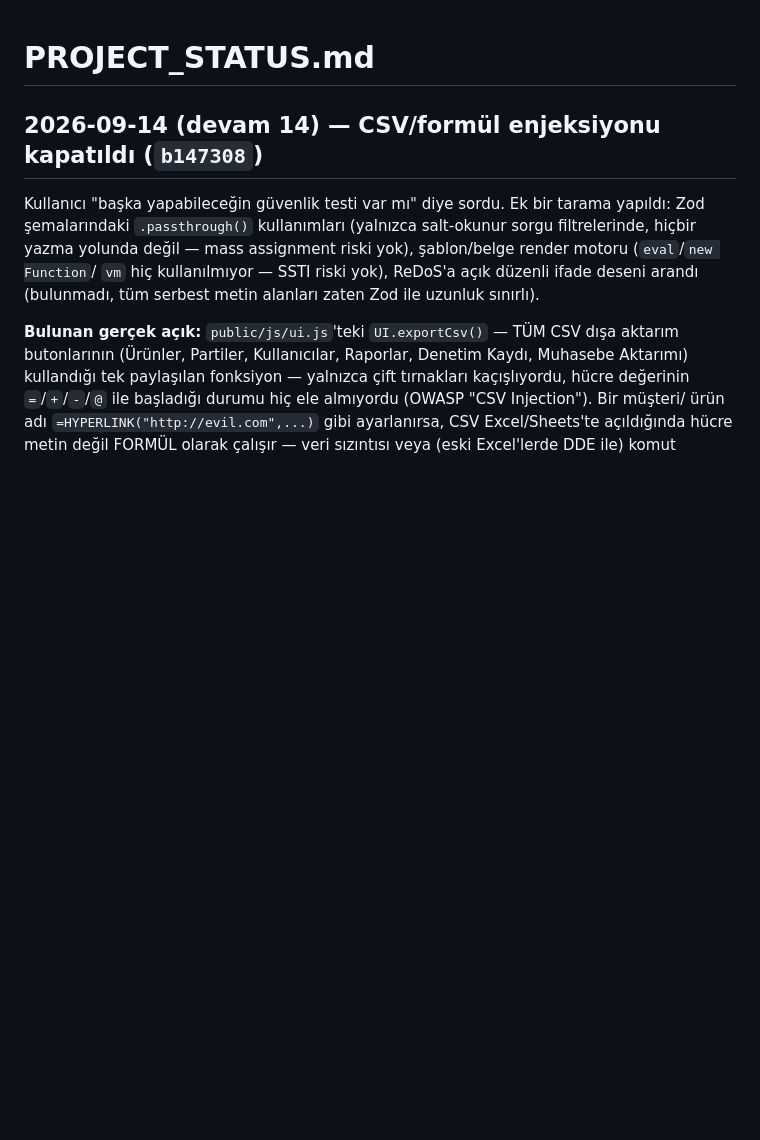
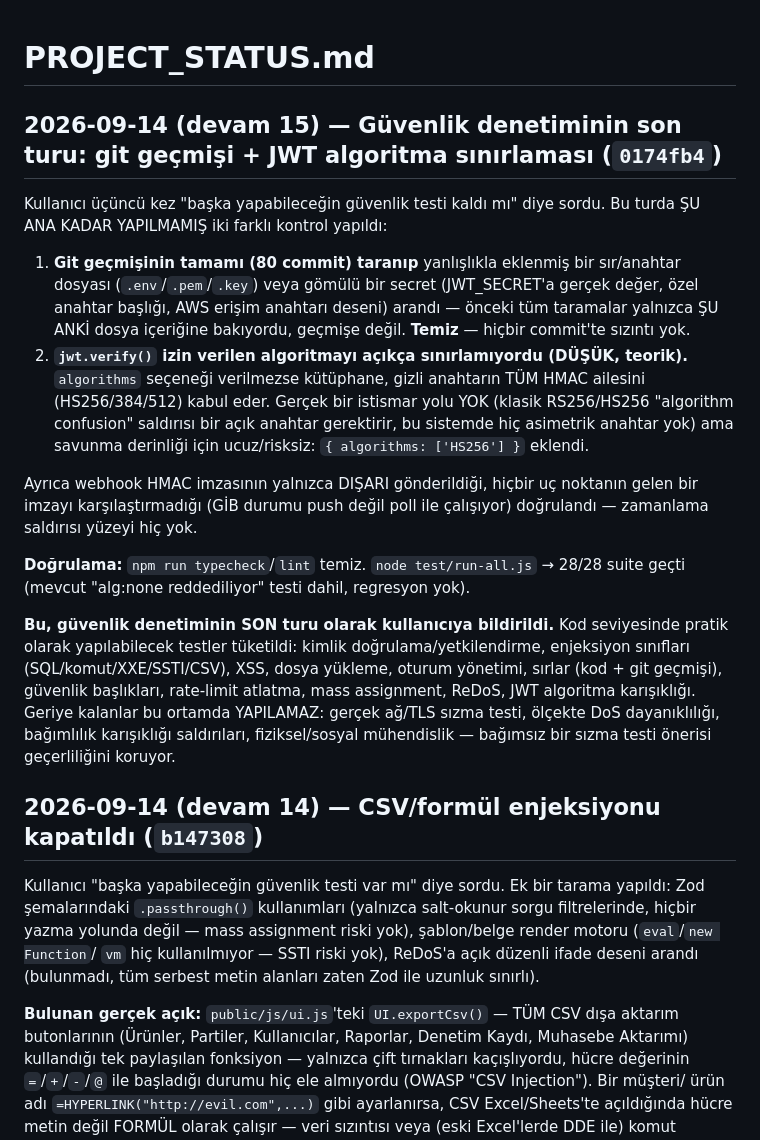
Before and after one commit to 41alev/sentez, a Markdown page: PROJECT_STATUS.md, the part around the change. Drawn GitHub-style; blank space fills up the shorter version.

Commit message:
PROJECT_STATUS.md: guvenlik denetiminin son turu ozetlendi (0174fb4)
Co-Authored-By: Claude Sonnet 5 <noreply@anthropic.com>

```diff
--- a/PROJECT_STATUS.md
+++ b/PROJECT_STATUS.md
@@ -1,4 +1,40 @@
 # PROJECT_STATUS.md
+
+## 2026-09-14 (devam 15) — Güvenlik denetiminin son turu: git geçmişi + JWT algoritma sınırlaması (`0174fb4`)
+
+Kullanıcı üçüncü kez "başka yapabileceğin güvenlik testi kaldı mı" diye
+sordu. Bu turda ŞU ANA KADAR YAPILMAMIŞ iki farklı kontrol yapıldı:
+
+1. **Git geçmişinin tamamı (80 commit) taranıp** yanlışlıkla eklenmiş bir
+   sır/anahtar dosyası (`.env`/`.pem`/`.key`) veya gömülü bir secret
+   (JWT_SECRET'a gerçek değer, özel anahtar başlığı, AWS erişim anahtarı
+   deseni) arandı — önceki tüm taramalar yalnızca ŞU ANKİ dosya içeriğine
+   bakıyordu, geçmişe değil. **Temiz** — hiçbir commit'te sızıntı yok.
+2. **`jwt.verify()` izin verilen algoritmayı açıkça sınırlamıyordu
+   (DÜŞÜK, teorik).** `algorithms` seçeneği verilmezse kütüphane, gizli
+   anahtarın TÜM HMAC ailesini (HS256/384/512) kabul eder. Gerçek bir
+   istismar yolu YOK (klasik RS256/HS256 "algorithm confusion" saldırısı
+   bir açık anahtar gerektirir, bu sistemde hiç asimetrik anahtar yok)
+   ama savunma derinliği için ucuz/risksiz: `{ algorithms: ['HS256'] }`
+   eklendi.
+
+Ayrıca webhook HMAC imzasının yalnızca DIŞARI gönderildiği, hiçbir uç
+noktanın gelen bir imzayı karşılaştırmadığı (GİB durumu push değil poll
+ile çalışıyor) doğrulandı — zamanlama saldırısı yüzeyi hiç yok.
+
+**Doğrulama:** `npm run typecheck`/`lint` temiz. `node test/run-all.js`
+→ 28/28 suite geçti (mevcut "alg:none reddediliyor" testi dahil, regresyon
+yok).
+
+**Bu, güvenlik denetiminin SON turu olarak kullanıcıya bildirildi.** Kod
+seviyesinde pratik olarak yapılabilecek testler tüketildi: kimlik
+doğrulama/yetkilendirme, enjeksiyon sınıfları (SQL/komut/XXE/SSTI/CSV),
+XSS, dosya yükleme, oturum yönetimi, sırlar (kod + git geçmişi), güvenlik
+başlıkları, rate-limit atlatma, mass assignment, ReDoS, JWT algoritma
+karışıklığı. Geriye kalanlar bu ortamda YAPILAMAZ: gerçek ağ/TLS sızma
+testi, ölçekte DoS dayanıklılığı, bağımlılık karışıklığı saldırıları,
+fiziksel/sosyal mühendislik — bağımsız bir sızma testi önerisi geçerliliğini
+koruyor.
 
 ## 2026-09-14 (devam 14) — CSV/formül enjeksiyonu kapatıldı (`b147308`)
 
```
